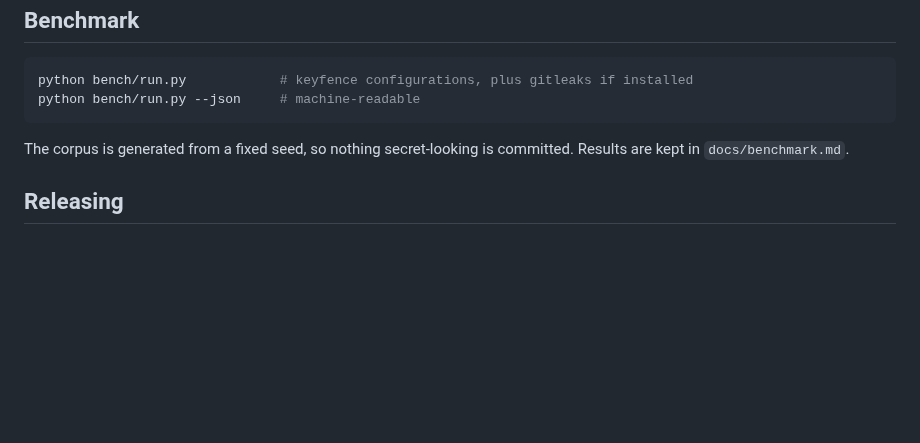
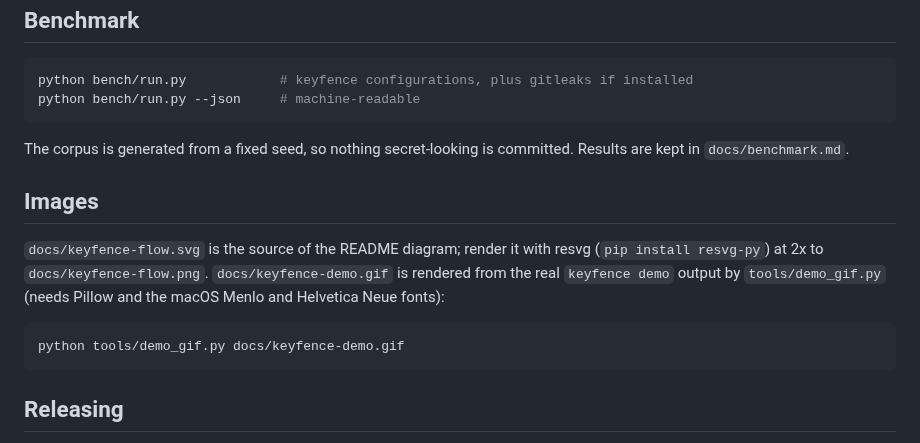
Before and after one commit to aminueza/Keyfence, a Markdown page: docs/development.md, the part around the change. GitHub-like rendering; blank space fills up the shorter version.

````diff
--- a/docs/development.md
+++ b/docs/development.md
@@ -62,6 +62,18 @@ python bench/run.py --json     # machine-readable
 The corpus is generated from a fixed seed, so nothing secret-looking is
 committed. Results are kept in `docs/benchmark.md`.
 
+## Images
+
+`docs/keyfence-flow.svg` is the source of the README diagram; render it
+with resvg (`pip install resvg-py`) at 2x to `docs/keyfence-flow.png`.
+`docs/keyfence-demo.gif` is rendered from the real `keyfence demo` output
+by `tools/demo_gif.py` (needs Pillow and the macOS Menlo and Helvetica Neue
+fonts):
+
+```bash
+python tools/demo_gif.py docs/keyfence-demo.gif
+```
+
 ## Releasing
 
 Releases are published to PyPI by the `Release` workflow through PyPI
````
Also changed, not shown: CHANGELOG.md (+3 -2 lines), README.md (+2 -0 lines), docs/keyfence-demo.gif (added), 1 other file.
